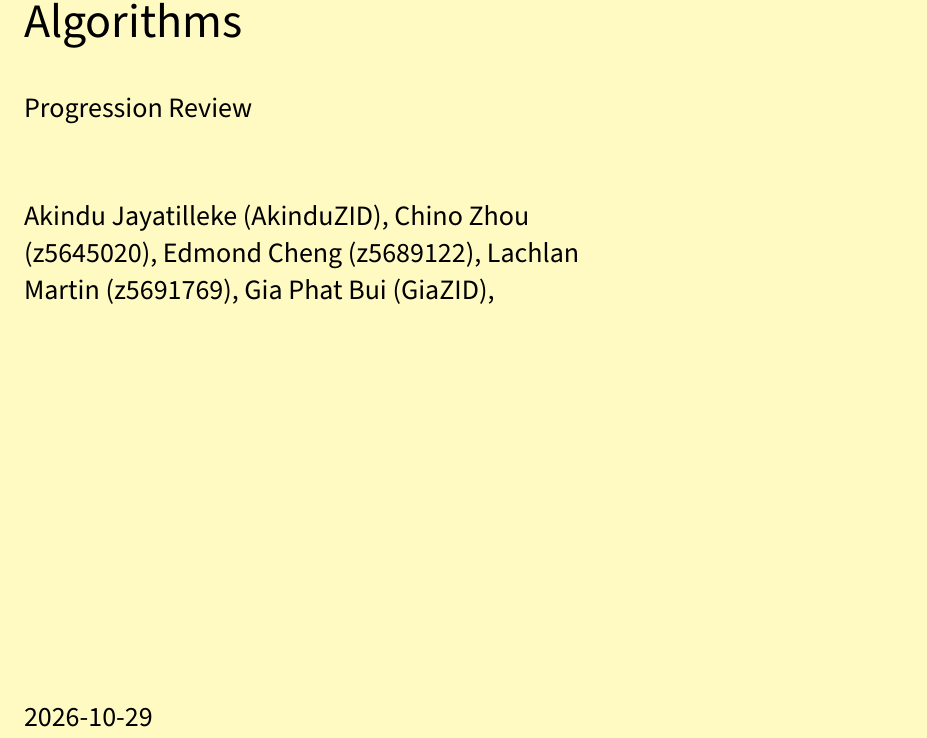
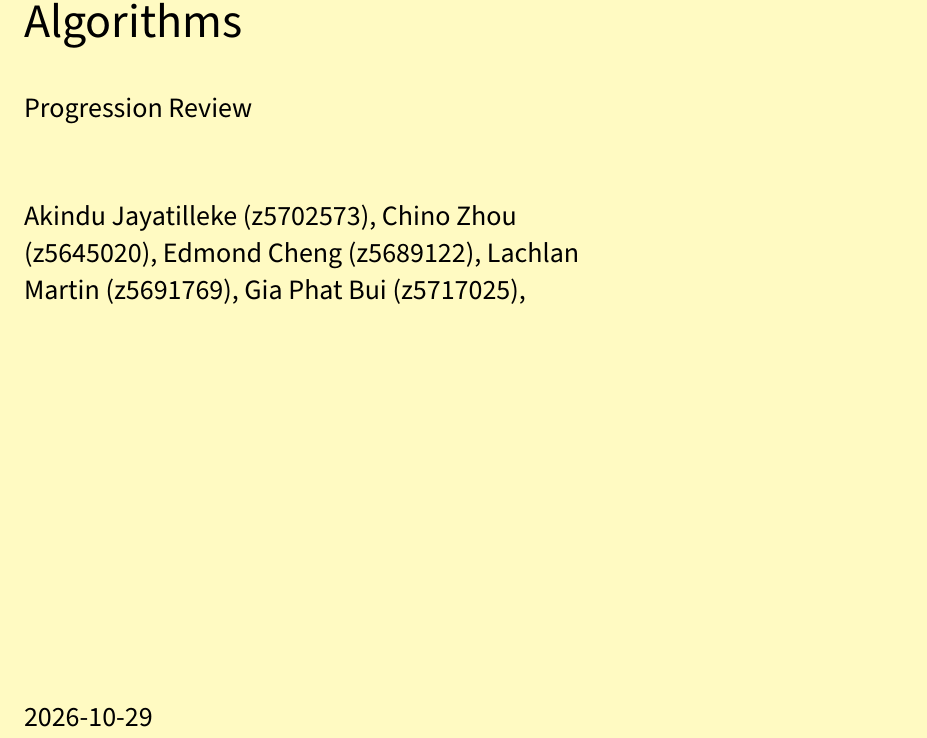
Before and after one commit to QiroNT/comp3821, a Typst document (typst/progression-review/coverpage.typ): part of page 1 of 2, cut so that both start at the same text. Compiled offline with Typst 0.15.

Commit message:
Add missing zids

```diff
--- a/typst/progression-review/coverpage.typ
+++ b/typst/progression-review/coverpage.typ
@@ -22,11 +22,11 @@
 }
 
 #let group = (
-  AkinduZID: "Akindu Jayatilleke",
+  z5702573: "Akindu Jayatilleke",
   z5645020: "Chino Zhou",
   z5689122: "Edmond Cheng",
   z5691769: "Lachlan Martin",
-  GiaZID: "Gia Phat Bui",
+  z5717025: "Gia Phat Bui",
 )
 
 #show: body => title-page(
```
